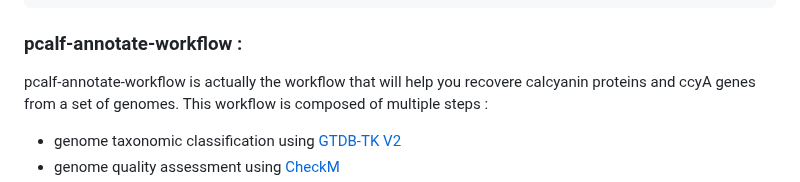
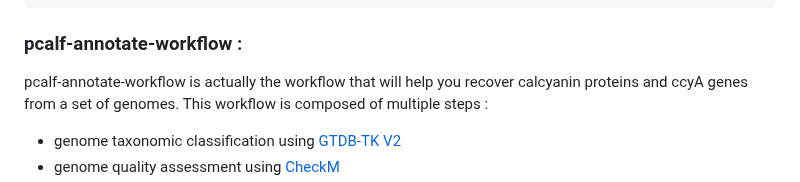
Before and after one commit to K2SOHIGH/pcalf, a Markdown page: README.md, the part around one of its changes. Rendered like a GitHub page.

```diff
--- a/README.md
+++ b/README.md
@@ -72,7 +72,7 @@ GC#_######.#:
 
 ### pcalf-annotate-workflow :
 
-pcalf-annotate-workflow is actually the workflow that will help you recovere calcyanin proteins and ccyA genes from a set of genomes.
+pcalf-annotate-workflow is actually the workflow that will help you recover calcyanin proteins and ccyA genes from a set of genomes.
 This workflow is composed of multiple steps :
 - genome taxonomic classification using [GTDB-TK V2](https://github.com/Ecogenomics/GTDBTk)
 - genome quality assessment using [CheckM](https://github.com/Ecogenomics/CheckM/)
```
Also changed, not shown: other parts of README.md (+3 -3 lines).
